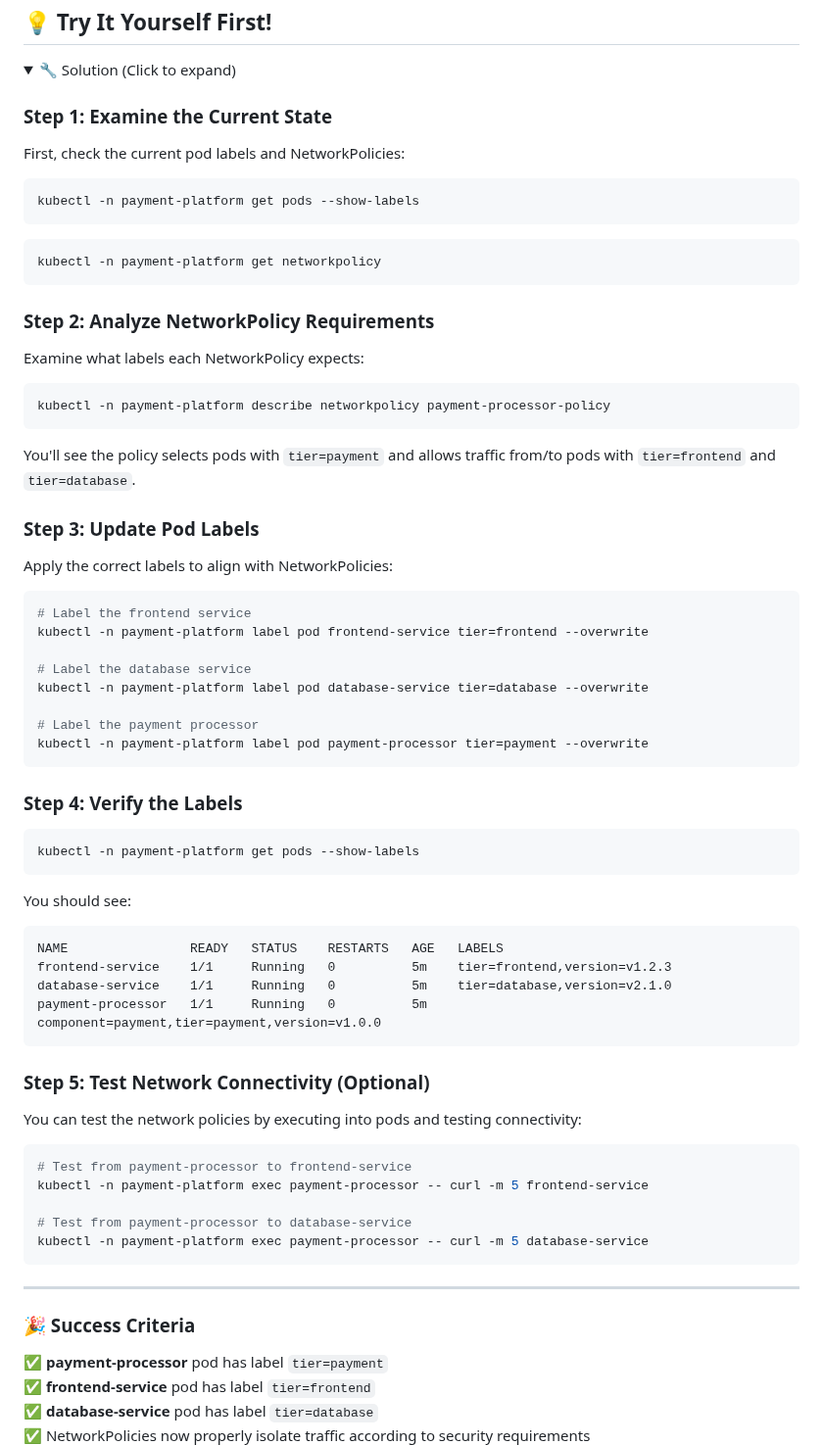
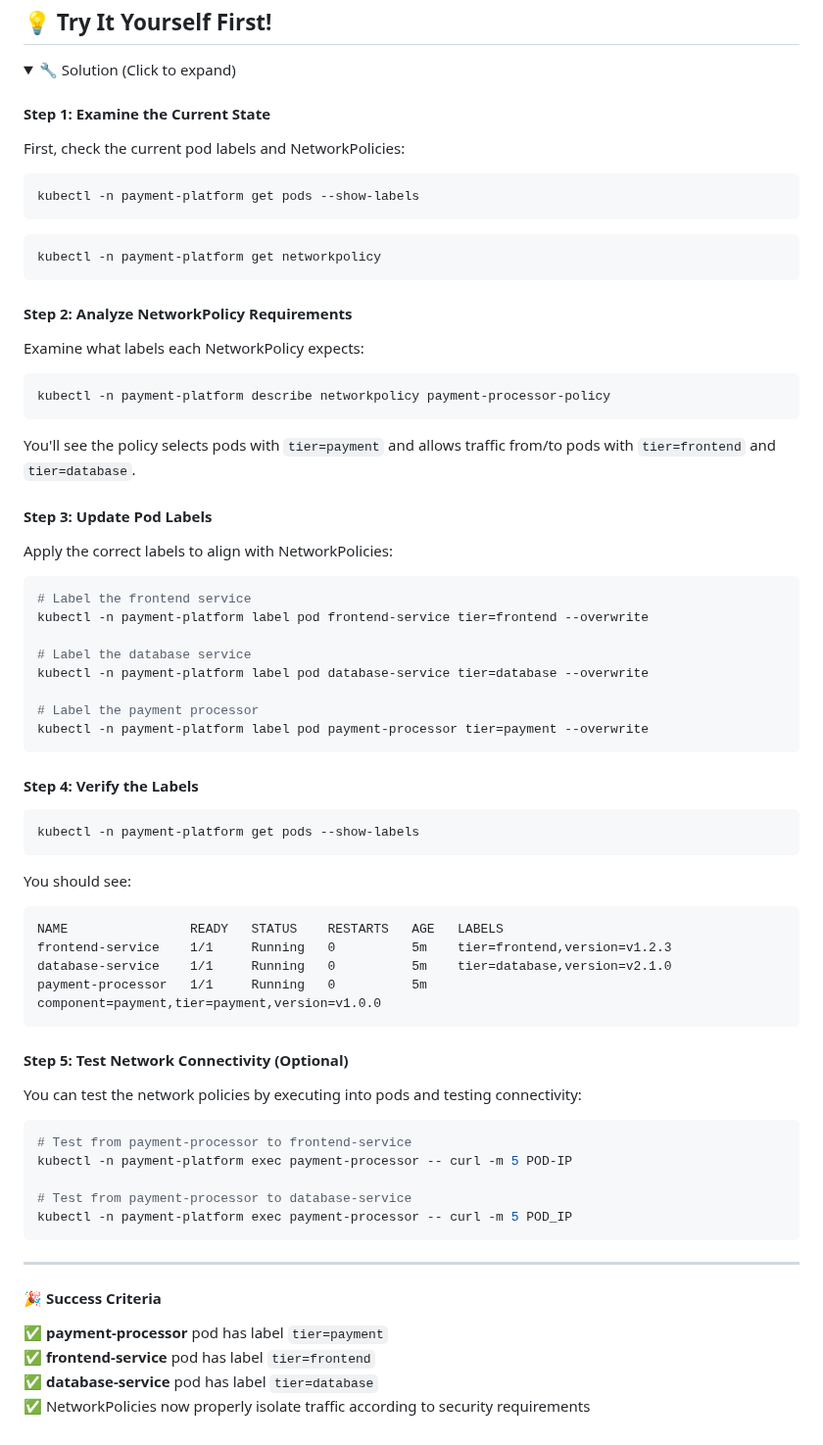
Before and after one commit to omkar-shelke25/ckad-killercoda, a Markdown page: bidirectionally-netpol/step1.md, the part around the change. Shown at 98% size. Drawn GitHub-style; folded sections open.

````diff
--- a/bidirectionally-netpol/step1.md
+++ b/bidirectionally-netpol/step1.md
@@ -27,7 +27,7 @@ The **`payment-processor`** pod must be able to communicate **`bidirectionally`*
 
 <details><summary>🔧 Solution (Click to expand)</summary>
 
-### Step 1: Examine the Current State
+#### Step 1: Examine the Current State
 
 First, check the current pod labels and NetworkPolicies:
 
@@ -39,7 +39,7 @@ kubectl -n payment-platform get pods --show-labels
 kubectl -n payment-platform get networkpolicy
 ```
 
-### Step 2: Analyze NetworkPolicy Requirements
+#### Step 2: Analyze NetworkPolicy Requirements
 
 Examine what labels each NetworkPolicy expects:
 
@@ -49,7 +49,7 @@ kubectl -n payment-platform describe networkpolicy payment-processor-policy
 
 You'll see the policy selects pods with `tier=payment` and allows traffic from/to pods with `tier=frontend` and `tier=database`.
 
-### Step 3: Update Pod Labels
+#### Step 3: Update Pod Labels
 
 Apply the correct labels to align with NetworkPolicies:
 
@@ -64,7 +64,7 @@ kubectl -n payment-platform label pod database-service tier=database --overwrite
 kubectl -n payment-platform label pod payment-processor tier=payment --overwrite
 ```
 
-### Step 4: Verify the Labels
+#### Step 4: Verify the Labels
 
 ```bash
 kubectl -n payment-platform get pods --show-labels
@@ -78,21 +78,21 @@ database-service    1/1     Running   0          5m    tier=database,version=v2.
 payment-processor   1/1     Running   0          5m    component=payment,tier=payment,version=v1.0.0
 ```
 
-### Step 5: Test Network Connectivity (Optional)
+#### Step 5: Test Network Connectivity (Optional)
 
 You can test the network policies by executing into pods and testing connectivity:
 
 ```bash
 # Test from payment-processor to frontend-service
-kubectl -n payment-platform exec payment-processor -- curl -m 5 frontend-service
+kubectl -n payment-platform exec payment-processor -- curl -m 5 POD-IP
 
 # Test from payment-processor to database-service
-kubectl -n payment-platform exec payment-processor -- curl -m 5 database-service
+kubectl -n payment-platform exec payment-processor -- curl -m 5 POD_IP
 ```
 
 ---
 
-### 🎉 Success Criteria
+#### 🎉 Success Criteria
 
 ✅ **payment-processor** pod has label `tier=payment`
 ✅ **frontend-service** pod has label `tier=frontend`
````
